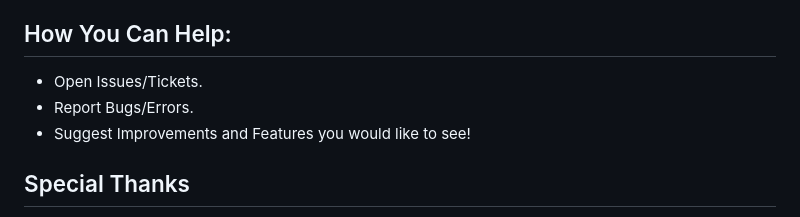
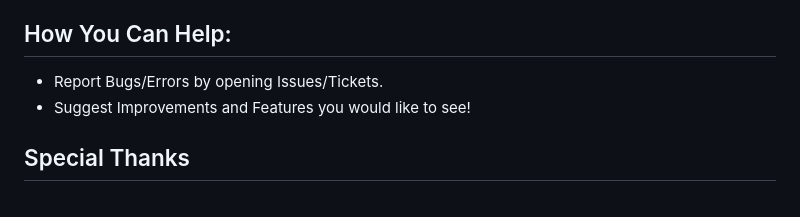
Before and after one commit to uswong/homebridge-myplace, a Markdown page: README.md, the part around the change. Rendered like a GitHub page.

```diff
--- a/README.md
+++ b/README.md
@@ -85,8 +85,7 @@ apk add curl
   <Plugin path>/homebridge-myplace/ConfigCreator.sh
 
 ## How You Can Help:
-* Open Issues/Tickets.
-* Report Bugs/Errors.
+* Report Bugs/Errors by opening Issues/Tickets.
 * Suggest Improvements and Features you would like to see!
 
 
```
